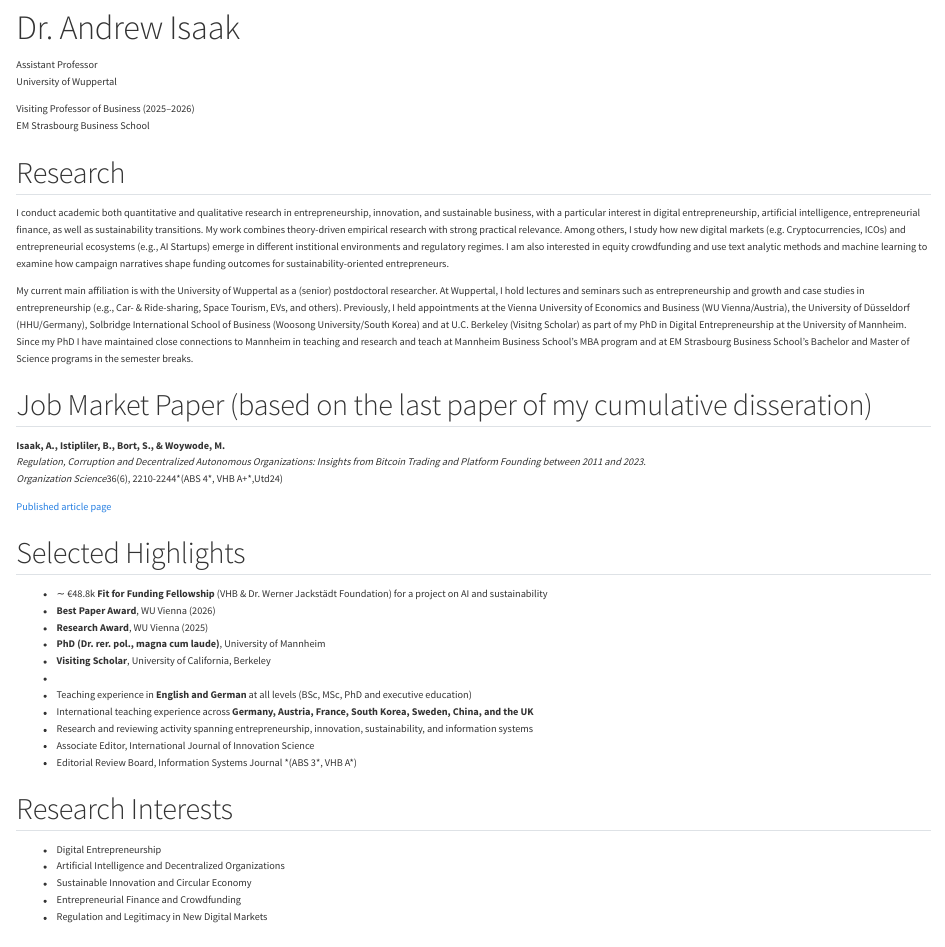
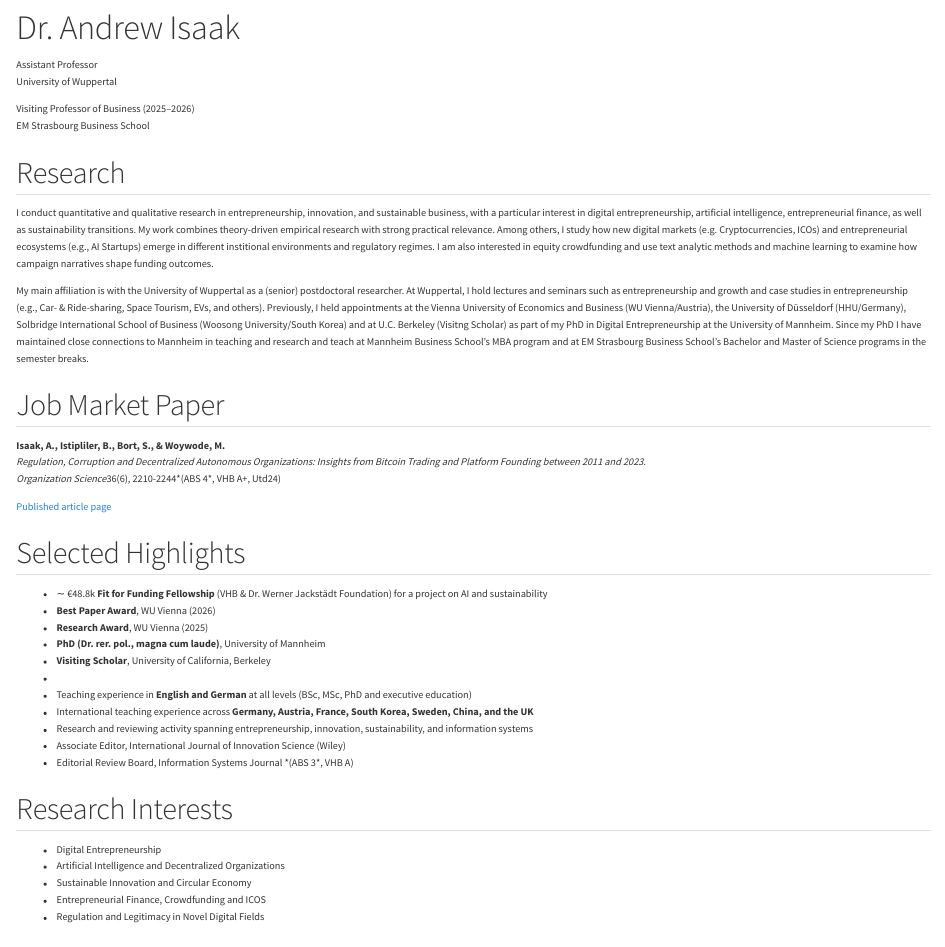
Before and after one commit to andrewisaak/andrewisaak.github.io, a Quarto document (index.qmd): the page in a window 1100 px wide, from 60 px down. Rendered offline with R 4.5, knitr and Pandoc in place of Quarto, with nearby package versions.

Commit message:
Revise research profile and update job market paper details
Updated research description and affiliations. Corrected formatting in job market paper citation and adjusted research interests.

```diff
--- a/index.qmd
+++ b/index.qmd
@@ -14,15 +14,15 @@ EM Strasbourg Business School
 ::: {.g-col-12 .g-col-md-8}
 ## Research
 
-I conduct academic both quantitative and qualitative research in entrepreneurship, innovation, and sustainable business, with a particular interest in digital entrepreneurship, artificial intelligence, entrepreneurial finance, as well as sustainability transitions. My work combines theory-driven empirical research with strong practical relevance. Among others, I study how new digital markets (e.g. Cryptocurrencies, ICOs) and entrepreneurial ecosystems (e.g., AI Startups) emerge in different institional environments and regulatory regimes. I am also interested in equity crowdfunding and use text analytic methods and machine learning to examine how campaign narratives shape funding outcomes for sustainability-oriented entrepreneurs.
+I conduct quantitative and qualitative research in entrepreneurship, innovation, and sustainable business, with a particular interest in digital entrepreneurship, artificial intelligence, entrepreneurial finance, as well as sustainability transitions. My work combines theory-driven empirical research with strong practical relevance. Among others, I study how new digital markets (e.g. Cryptocurrencies, ICOs) and entrepreneurial ecosystems (e.g., AI Startups) emerge in different institional environments and regulatory regimes. I am also interested in equity crowdfunding and use text analytic methods and machine learning to examine how campaign narratives shape funding outcomes.
 
-My current main affiliation is with the University of Wuppertal as a (senior) postdoctoral researcher. At Wuppertal, I hold lectures and seminars such as entrepreneurship and growth and case studies in entrepreneurship (e.g., Car- & Ride-sharing, Space Tourism, EVs, and others). Previously, I held appointments at the Vienna University of Economics and Business (WU Vienna/Austria), the University of Düsseldorf (HHU/Germany), Solbridge International School of Business (Woosong University/South Korea) and at U.C. Berkeley (Visitng Scholar) as part of my PhD in Digital Entrepreneurship at the University of Mannheim. Since my PhD I have maintained close connections to Mannheim in teaching and research and teach at Mannheim Business School's MBA program and at EM Strasbourg Business School's Bachelor and Master of Science programs in the semester breaks.
+My main affiliation is with the University of Wuppertal as a (senior) postdoctoral researcher. At Wuppertal, I hold lectures and seminars such as entrepreneurship and growth and case studies in entrepreneurship (e.g., Car- & Ride-sharing, Space Tourism, EVs, and others). Previously, I held appointments at the Vienna University of Economics and Business (WU Vienna/Austria), the University of Düsseldorf (HHU/Germany), Solbridge International School of Business (Woosong University/South Korea) and at U.C. Berkeley (Visitng Scholar) as part of my PhD in Digital Entrepreneurship at the University of Mannheim. Since my PhD I have maintained close connections to Mannheim in teaching and research and teach at Mannheim Business School's MBA program and at EM Strasbourg Business School's Bachelor and Master of Science programs in the semester breaks.
 
-## Job Market Paper (based on the last paper of my cumulative disseration)
+## Job Market Paper
 
 **Isaak, A., Istipliler, B., Bort, S., & Woywode, M.**
 *Regulation, Corruption and Decentralized Autonomous Organizations: Insights from Bitcoin Trading and Platform Founding between 2011 and 2023.*
-*Organization Science*36(6), 2210-2244*(ABS 4\*, VHB A+\*,Utd24)
+*Organization Science*36(6), 2210-2244*(ABS 4\*, VHB A+, Utd24)
 
 [Published article page](https://pubsonline.informs.org/doi/full/10.1287/orsc.2023.18467)
 
@@ -37,16 +37,16 @@ My current main affiliation is with the University of Wuppertal as a (senior) po
 - Teaching experience in **English and German** at all levels (BSc, MSc, PhD and executive education)
 - International teaching experience across **Germany, Austria, France, South Korea, Sweden, China, and the UK**
 - Research and reviewing activity spanning entrepreneurship, innovation, sustainability, and information systems
-- Associate Editor, International Journal of Innovation Science
-- Editorial Review Board, Information Systems Journal *(ABS 3\*, VHB A\*)
+- Associate Editor, International Journal of Innovation Science (Wiley)
+- Editorial Review Board, Information Systems Journal *(ABS 3\*, VHB A)
 
 ## Research Interests
 
 - Digital Entrepreneurship
 - Artificial Intelligence and Decentralized Organizations
 - Sustainable Innovation and Circular Economy
-- Entrepreneurial Finance and Crowdfunding
-- Regulation and Legitimacy in New Digital Markets
+- Entrepreneurial Finance, Crowdfunding and ICOS
+- Regulation and Legitimacy in Novel Digital Fields
 
 ## Contact
 
```
